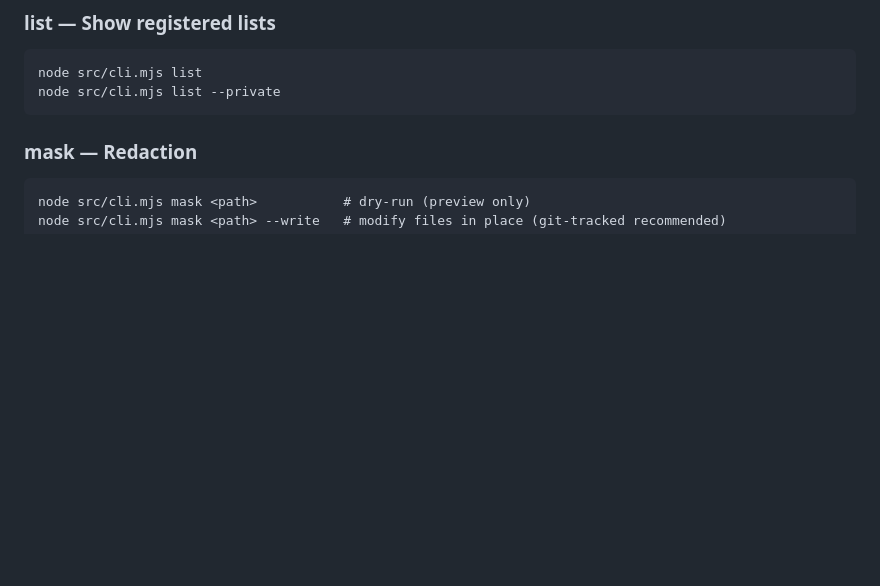
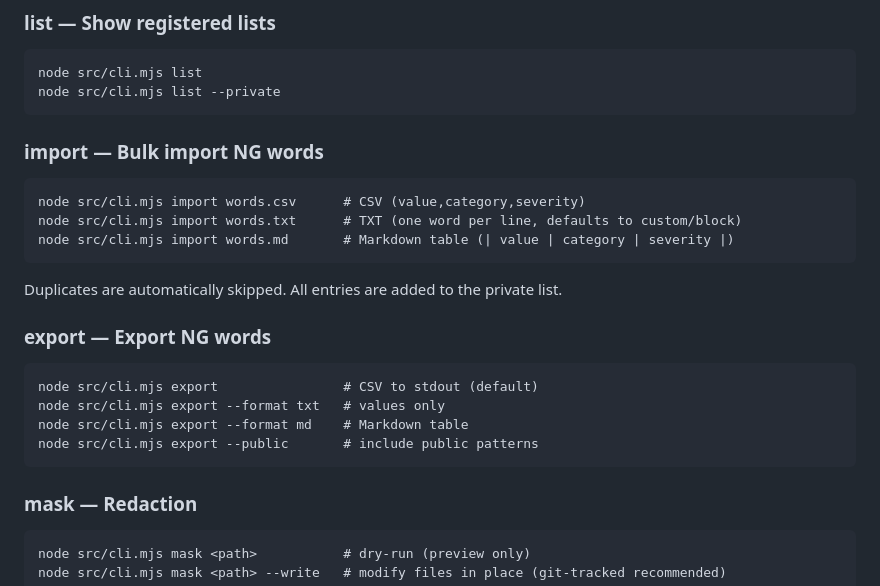
Before and after one commit to aliksir/neko-not-yoshi, a Markdown page: README.md, the part around the change. GitHub-like rendering; blank space fills up the shorter version.

```diff
--- a/README.md
+++ b/README.md
@@ -41,6 +41,21 @@ No dependencies required (zero-dependency design).
 
     node src/cli.mjs list
     node src/cli.mjs list --private
+
+### import — Bulk import NG words
+
+    node src/cli.mjs import words.csv      # CSV (value,category,severity)
+    node src/cli.mjs import words.txt      # TXT (one word per line, defaults to custom/block)
+    node src/cli.mjs import words.md       # Markdown table (| value | category | severity |)
+
+Duplicates are automatically skipped. All entries are added to the private list.
+
+### export — Export NG words
+
+    node src/cli.mjs export                # CSV to stdout (default)
+    node src/cli.mjs export --format txt   # values only
+    node src/cli.mjs export --format md    # Markdown table
+    node src/cli.mjs export --public       # include public patterns
 
 ### mask — Redaction
 
```
Also changed, not shown: README.ja.md (+15 -0 lines).
